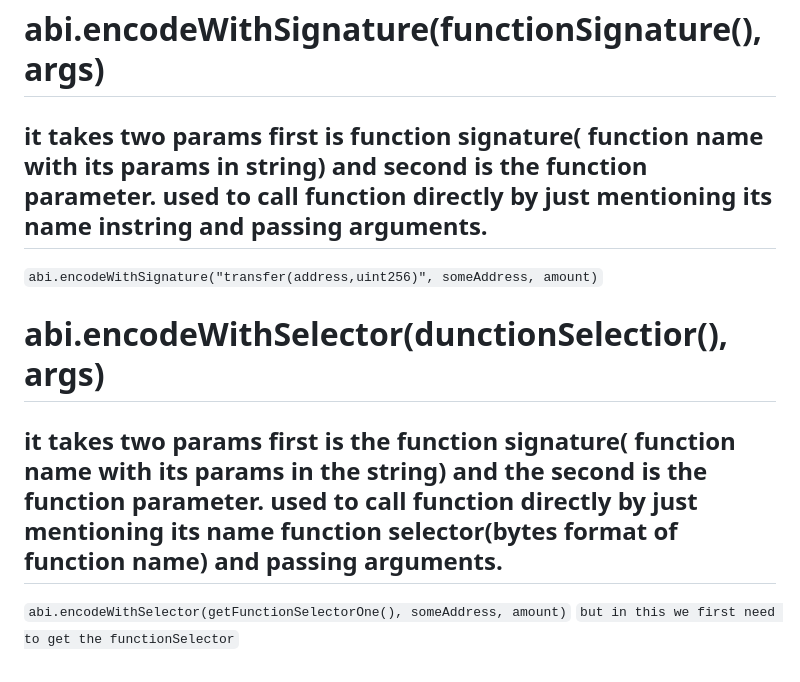
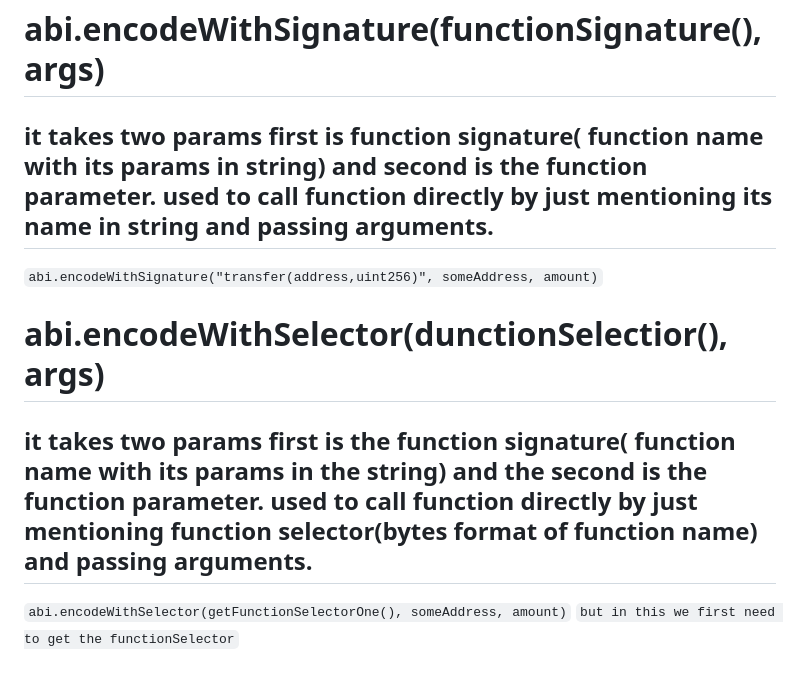
Before and after one commit to deep0072/BLockchain-tuts, a Markdown page: README.md, the part around the change. Rendered like a GitHub page.

````diff
--- a/README.md
+++ b/README.md
@@ -393,11 +393,11 @@
 
 #  abi.encodeWithSignature(functionSignature(), args)
 
-##  it takes two params first is function signature( function name with its params in string) and second is the function parameter. used to call function directly by just mentioning its name instring and passing arguments.
+##  it takes two params first is function signature( function name with its params in string) and second is the function parameter. used to call function directly by just mentioning its name in string and passing arguments.
 ```abi.encodeWithSignature("transfer(address,uint256)", someAddress, amount)```
 <br>
 #  abi.encodeWithSelector(dunctionSelectior(), args)
 
-##  it takes two params first is the function signature( function name with its params in the string) and the second is the function parameter. used to call function directly by just mentioning its name function selector(bytes format of function name) and passing arguments.
+##  it takes two params first is the function signature( function name with its params in the string) and the second is the function parameter. used to call function directly by just mentioning  function selector(bytes format of function name) and passing arguments.
 ```abi.encodeWithSelector(getFunctionSelectorOne(), someAddress, amount)```
 ``` but in this we first need to get the functionSelector ```
````
